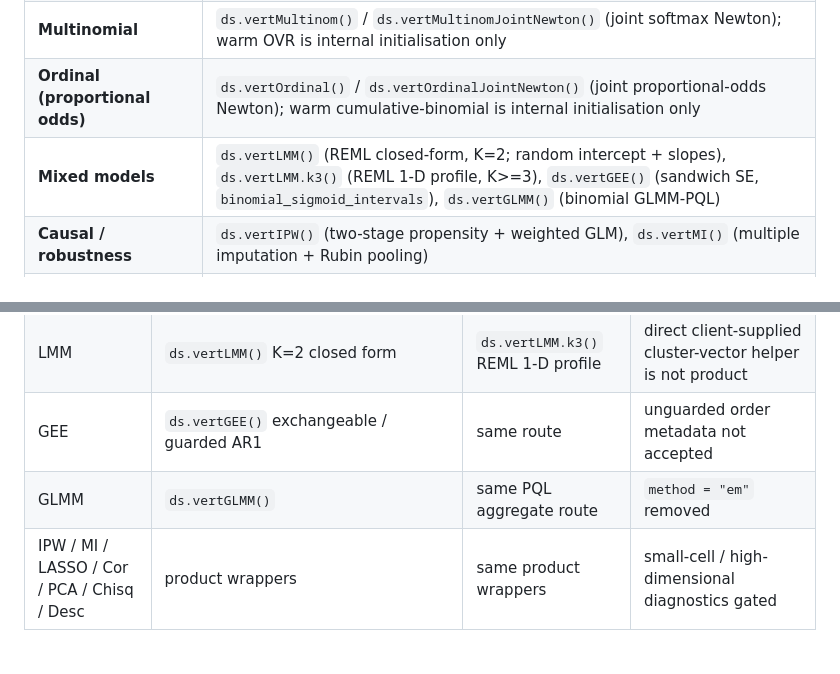
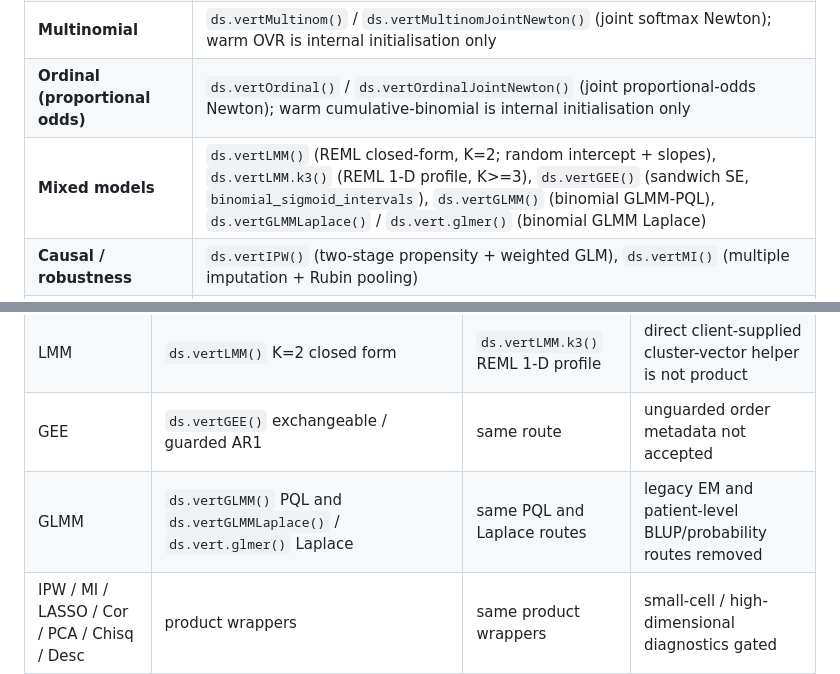
Before and after one commit to isglobal-brge/dsVertClient, a Markdown page: README.md, 2 parts joined by grey strips. Drawn GitHub-style; blank space fills up the shorter version.

Commit message:
docs: align GLMM product documentation

```diff
--- a/README.md
+++ b/README.md
@@ -53,7 +53,7 @@ DSI::datashield.logout(conns)
 | **Negative binomial** | `ds.vertNBFullRegTheta(variant = "full_reg_nd")` (default share-domain full-reg θ), `ds.vertNB()` / `ds.vertNBMoMTheta()` for lighter scalar-theta variants |
 | **Multinomial** | `ds.vertMultinom()` / `ds.vertMultinomJointNewton()` (joint softmax Newton); warm OVR is internal initialisation only |
 | **Ordinal (proportional odds)** | `ds.vertOrdinal()` / `ds.vertOrdinalJointNewton()` (joint proportional-odds Newton); warm cumulative-binomial is internal initialisation only |
-| **Mixed models** | `ds.vertLMM()` (REML closed-form, K=2; random intercept + slopes), `ds.vertLMM.k3()` (REML 1-D profile, K>=3), `ds.vertGEE()` (sandwich SE, `binomial_sigmoid_intervals`), `ds.vertGLMM()` (binomial GLMM-PQL) |
+| **Mixed models** | `ds.vertLMM()` (REML closed-form, K=2; random intercept + slopes), `ds.vertLMM.k3()` (REML 1-D profile, K>=3), `ds.vertGEE()` (sandwich SE, `binomial_sigmoid_intervals`), `ds.vertGLMM()` (binomial GLMM-PQL), `ds.vertGLMMLaplace()` / `ds.vert.glmer()` (binomial GLMM Laplace) |
 | **Causal / robustness** | `ds.vertIPW()` (two-stage propensity + weighted GLM), `ds.vertMI()` (multiple imputation + Rubin pooling) |
 | **Penalised regression** | `ds.vertLASSO()`, `ds.vertLASSO1Step()`, `ds.vertLASSOIter()` (Gaussian/binomial/Poisson standardized L1), `ds.vertLASSOCV()` (AIC / BIC / EBIC selector), `ds.vertLASSOProximal()` |
 
@@ -82,7 +82,7 @@ Deviance: 22.09
 | Ordinal | `ds.vertOrdinal()` / `ds.vertOrdinalJointNewton()` | same proportional-odds route | warm final-estimator and patient-level joint reconstruction routes removed from the exported API |
 | LMM | `ds.vertLMM()` K=2 closed form | `ds.vertLMM.k3()` REML 1-D profile | direct client-supplied cluster-vector helper is not product |
 | GEE | `ds.vertGEE()` exchangeable / guarded AR1 | same route | unguarded order metadata not accepted |
-| GLMM | `ds.vertGLMM()` | same PQL aggregate route | `method = "em"` removed |
+| GLMM | `ds.vertGLMM()` PQL and `ds.vertGLMMLaplace()` / `ds.vert.glmer()` Laplace | same PQL and Laplace routes | legacy EM and patient-level BLUP/probability routes removed |
 | IPW / MI / LASSO / Cor / PCA / Chisq / Desc | product wrappers | same product wrappers | small-cell / high-dimensional diagnostics gated |
 
 See `inst/docs/product_surface.md` for the disclosure/accuracy status table
```
Also changed, not shown: inst/docs/product_surface.md (+1 -1 lines).
